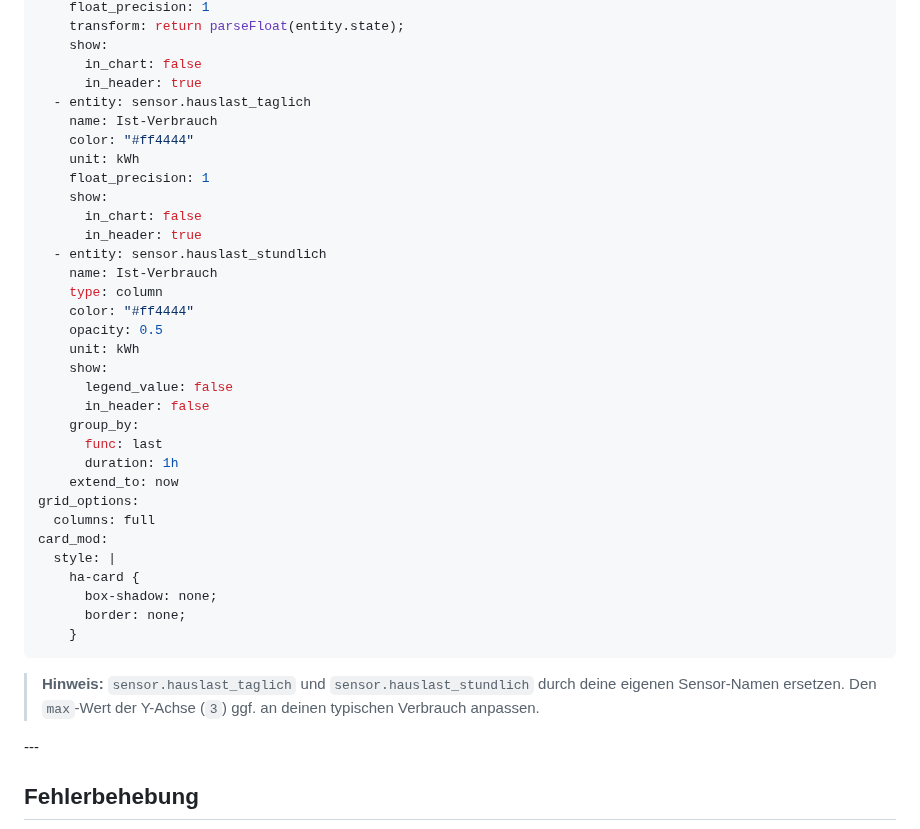
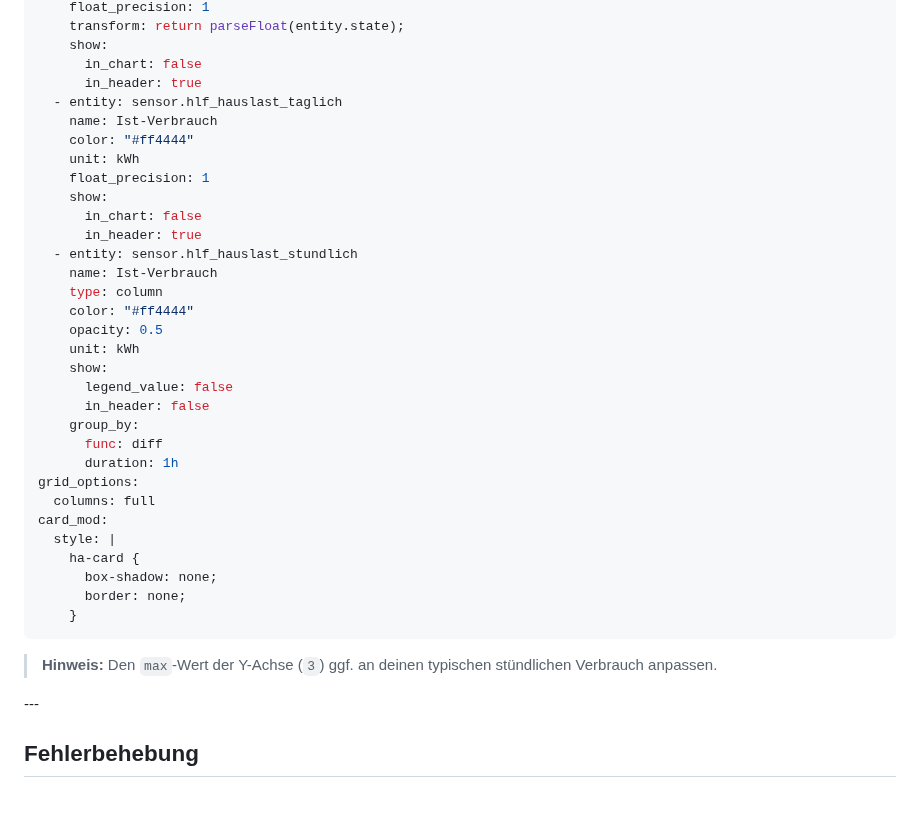
Before and after one commit to thokoh74-DE/houseload_forecast, a Markdown page: README.md, the part around one of its changes. GitHub-like rendering; folded sections open; blank space fills up the shorter version.

````diff
--- a/README.md
+++ b/README.md
@@ -503,7 +503,7 @@ series:
     show:
       in_chart: false
       in_header: true
-  - entity: sensor.hauslast_taglich
+  - entity: sensor.hlf_hauslast_taglich
     name: Ist-Verbrauch
     color: "#ff4444"
     unit: kWh
@@ -511,7 +511,7 @@ series:
     show:
       in_chart: false
       in_header: true
-  - entity: sensor.hauslast_stundlich
+  - entity: sensor.hlf_hauslast_stundlich
     name: Ist-Verbrauch
     type: column
     color: "#ff4444"
@@ -521,9 +521,8 @@ series:
       legend_value: false
       in_header: false
     group_by:
-      func: last
+      func: diff
       duration: 1h
-    extend_to: now
 grid_options:
   columns: full
 card_mod:
@@ -534,7 +533,7 @@ card_mod:
     }
 ```
 
-> **Hinweis:** `sensor.hauslast_taglich` und `sensor.hauslast_stundlich` durch deine eigenen Sensor-Namen ersetzen. Den `max`-Wert der Y-Achse (`3`) ggf. an deinen typischen Verbrauch anpassen.
+> **Hinweis:** Den `max`-Wert der Y-Achse (`3`) ggf. an deinen typischen stündlichen Verbrauch anpassen.
 
 </details>
 ---
````
Also changed, not shown: other parts of README.md (+1 -1 lines), README.en.md (+5 -6 lines), docs/images/screenshot_akku_prognose.png, docs/images/screenshot_battery_forecast.png, docs/images/screenshot_hauslast_prognose.png, docs/images/screenshot_houseload_forecast.png, 2 other files.
